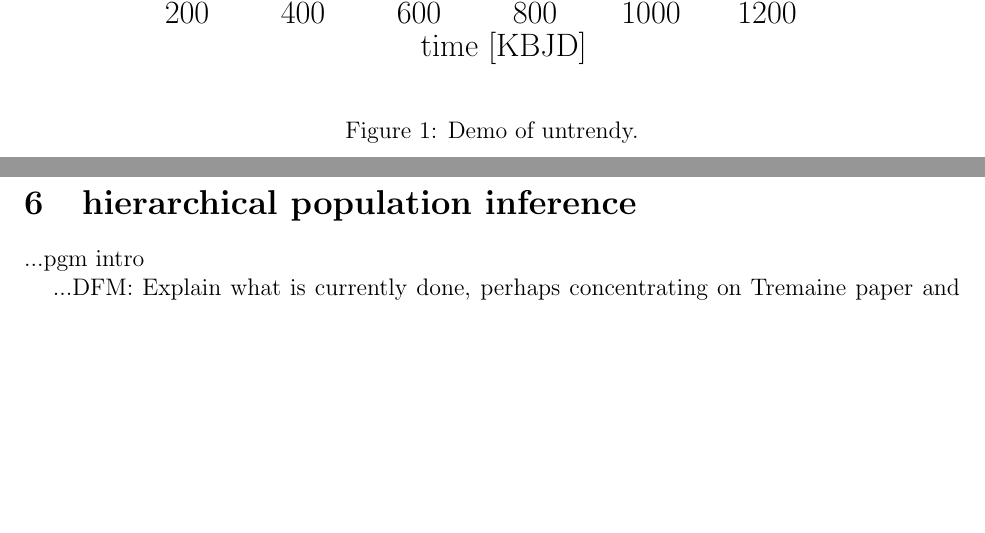
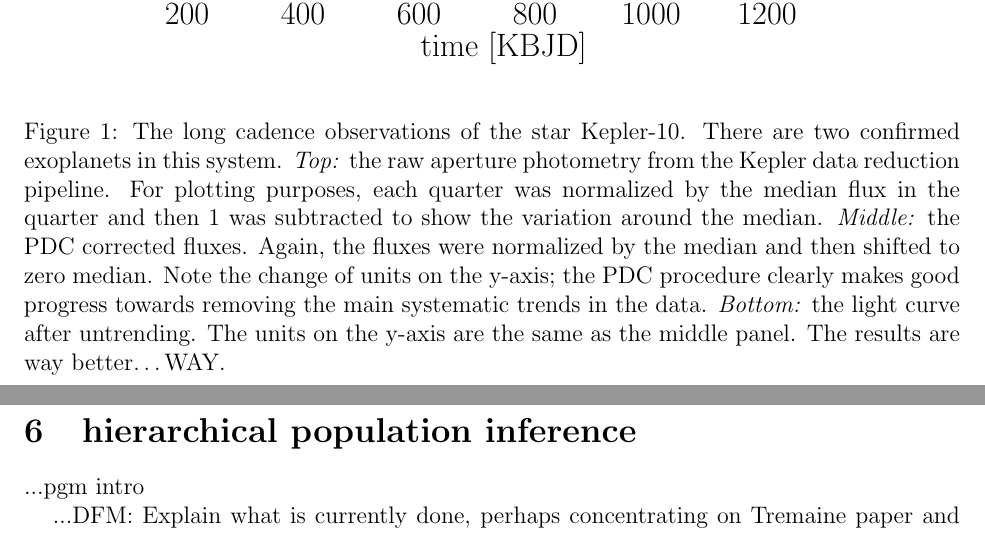
Before and after one commit to davidwhogg/smartcard, a LaTeX document (document/description.tex): two parts of pages 4 and 5 of 6, joined at a grey line, cut so that both start at the same text, the shorter picture padded with empty space. Compiled offline with pdfLaTeX.

Commit message:
better untrendy caption

```diff
--- a/document/description.tex
+++ b/document/description.tex
@@ -185,7 +185,22 @@ somewhat different approach.
 
 \begin{figure}[p]
 \includegraphics[width=\textwidth]{figures/untrend_data.pdf}
-\caption{Demo of untrendy.\label{fig:untrendy}}
+\caption{%
+The long cadence observations of the star Kepler-10.
+There are two confirmed exoplanets in this system.
+\emph{Top:} the raw aperture photometry from the Kepler data reduction
+pipeline.
+For plotting purposes, each quarter was normalized by the median flux in the
+quarter and then 1 was subtracted to show the variation around the median.
+\emph{Middle:} the PDC corrected fluxes.
+Again, the fluxes were normalized by the median and then shifted to zero
+median.
+Note the change of units on the y-axis; the PDC procedure clearly makes good
+progress towards removing the main systematic trends in the data.
+\emph{Bottom:} the light curve after untrending.
+The units on the y-axis are the same as the middle panel.
+The results are way better\ldots WAY.
+\label{fig:untrendy}}
 \end{figure}
 
 \section{fast, approximate hypothesis testing}
```
